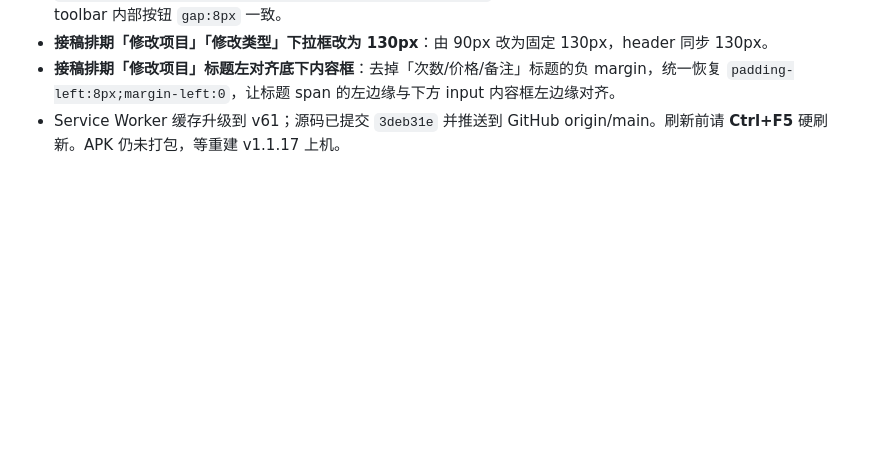
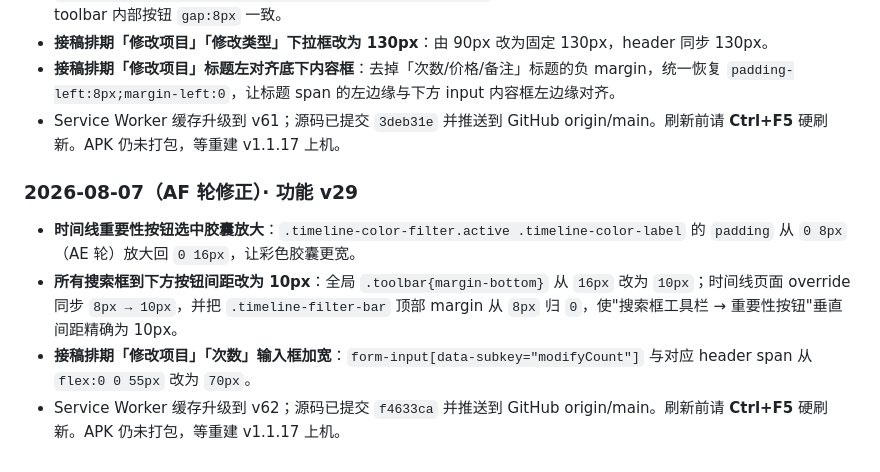
Before and after one commit to Quella-x/Quella-x-workbench, a Markdown page: 版本历史.md, the part around the change. Drawn GitHub-style; blank space fills up the shorter version.

Commit message:
AF轮版本历史更新

```diff
--- a/版本历史.md
+++ b/版本历史.md
@@ -348,3 +348,10 @@
 - **接稿排期「修改项目」「修改类型」下拉框改为 130px**：由 90px 改为固定 130px，header 同步 130px。
 - **接稿排期「修改项目」标题左对齐底下内容框**：去掉「次数/价格/备注」标题的负 margin，统一恢复 `padding-left:8px;margin-left:0`，让标题 span 的左边缘与下方 input 内容框左边缘对齐。
 - Service Worker 缓存升级到 v61；源码已提交 `3deb31e` 并推送到 GitHub origin/main。刷新前请 **Ctrl+F5** 硬刷新。APK 仍未打包，等重建 v1.1.17 上机。
+
+### 2026-08-07（AF 轮修正）· 功能 v29
+
+- **时间线重要性按钮选中胶囊放大**：`.timeline-color-filter.active .timeline-color-label` 的 `padding` 从 `0 8px`（AE 轮）放大回 `0 16px`，让彩色胶囊更宽。
+- **所有搜索框到下方按钮间距改为 10px**：全局 `.toolbar{margin-bottom}` 从 `16px` 改为 `10px`；时间线页面 override 同步 `8px → 10px`，并把 `.timeline-filter-bar` 顶部 margin 从 `8px` 归 `0`，使"搜索框工具栏 → 重要性按钮"垂直间距精确为 10px。
+- **接稿排期「修改项目」「次数」输入框加宽**：`form-input[data-subkey="modifyCount"]` 与对应 header span 从 `flex:0 0 55px` 改为 `70px`。
+- Service Worker 缓存升级到 v62；源码已提交 `f4633ca` 并推送到 GitHub origin/main。刷新前请 **Ctrl+F5** 硬刷新。APK 仍未打包，等重建 v1.1.17 上机。
```
